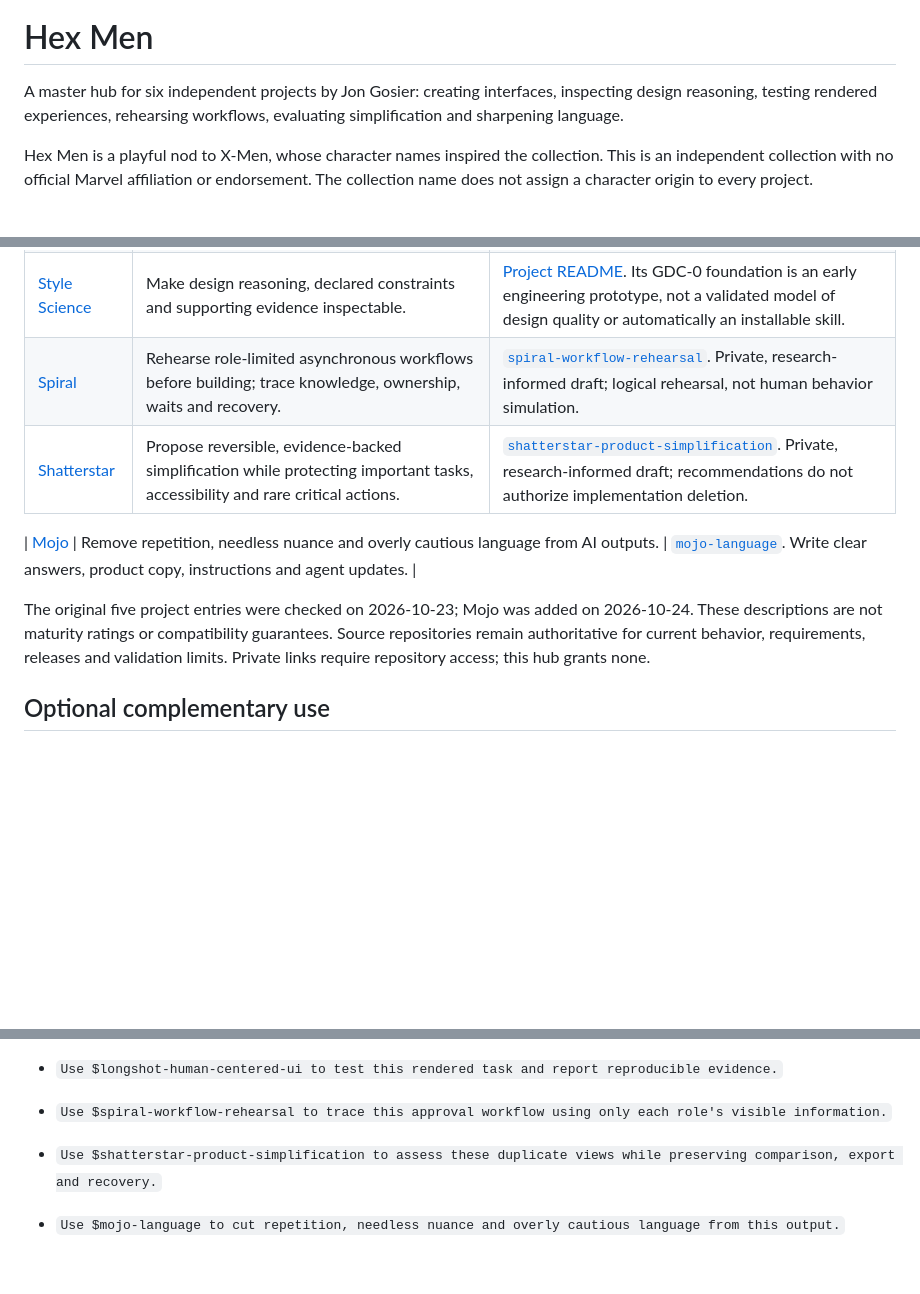
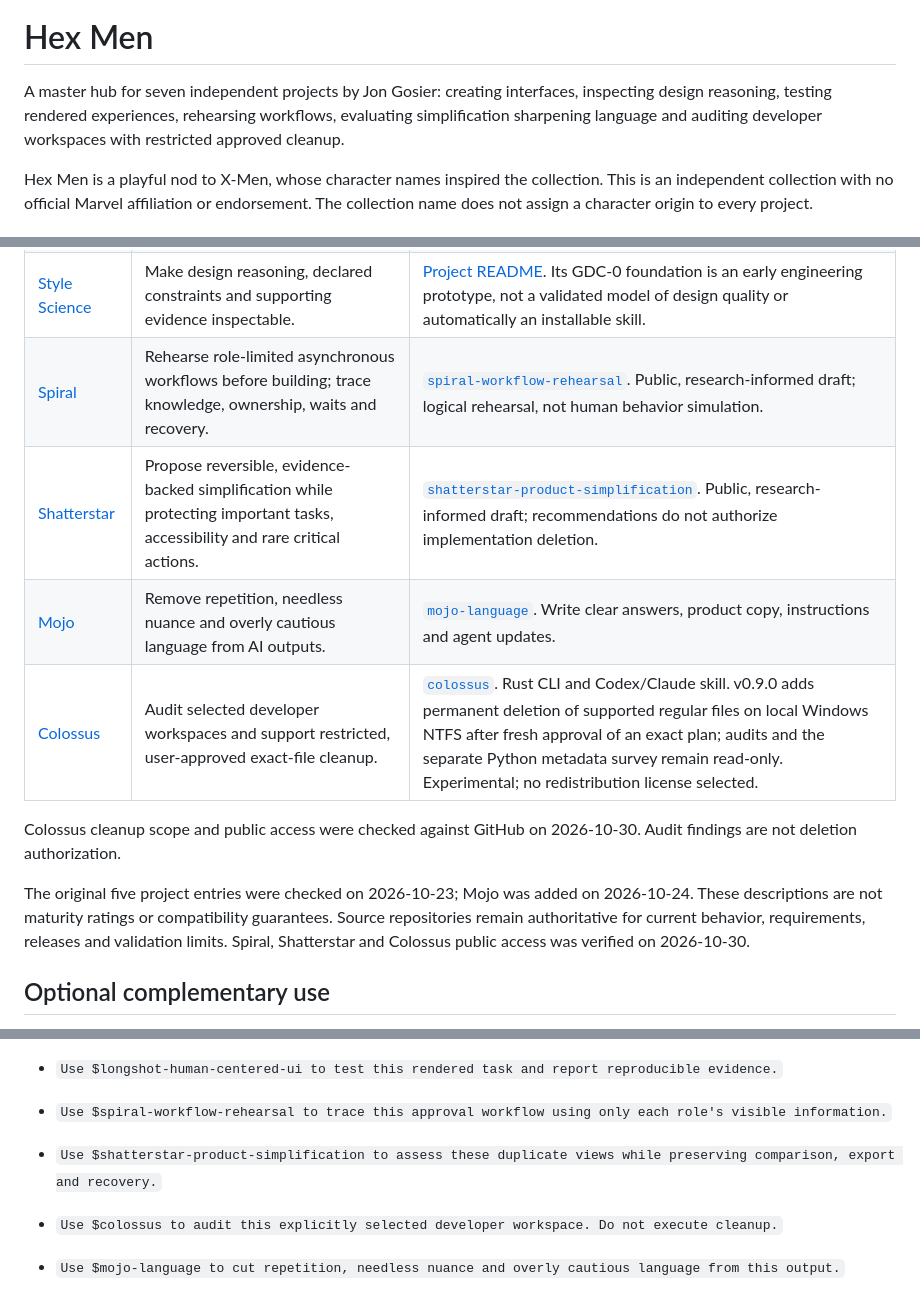
Before and after one commit to jongos/Hex-Men, a Markdown page: REFERENCE.md, 3 parts joined by grey strips. Rendered like a GitHub page; blank space fills up the shorter version.

Commit message:
docs: reconcile REFERENCE.md with Colossus approved cleanup

```diff
--- a/REFERENCE.md
+++ b/REFERENCE.md
@@ -6,7 +6,7 @@
 
 # Hex Men
 
-A master hub for six independent projects by Jon Gosier: creating interfaces, inspecting design reasoning, testing rendered experiences, rehearsing workflows, evaluating simplification and sharpening language.
+A master hub for seven independent projects by Jon Gosier: creating interfaces, inspecting design reasoning, testing rendered experiences, rehearsing workflows, evaluating simplification sharpening language and auditing developer workspaces with restricted approved cleanup.
 
 Hex Men is a playful nod to X-Men, whose character names inspired the collection. This is an independent collection with no official Marvel affiliation or endorsement. The collection name does not assign a character origin to every project.
 
@@ -17,12 +17,14 @@ Hex Men is a playful nod to X-Men, whose character names inspired the collection
 | [Dazzler](https://github.com/jongos/Dazzler) | Create and refine expressive visual interfaces through typography, color and composition; also supports visual documents and slides. | [`dazzler-frontend`](https://github.com/jongos/Dazzler/blob/main/skills/dazzler-frontend/SKILL.md). Public skill with documented installation options. |
 | [Longshot](https://github.com/jongos/Longshot) | Independently attempt tasks in rendered interfaces and return reproducible findings with replayable evidence. | [`longshot-human-centered-ui`](https://github.com/jongos/Longshot/blob/main/skills/longshot-human-centered-ui/SKILL.md). Public review skill; agent inspection does not replace human research. |
 | [Style Science](https://github.com/jongos/style-science) | Make design reasoning, declared constraints and supporting evidence inspectable. | [Project README](https://github.com/jongos/style-science/blob/main/README.md). Its GDC-0 foundation is an early engineering prototype, not a validated model of design quality or automatically an installable skill. |
-| [Spiral](https://github.com/jongos/Spiral) | Rehearse role-limited asynchronous workflows before building; trace knowledge, ownership, waits and recovery. | [`spiral-workflow-rehearsal`](https://github.com/jongos/Spiral/blob/main/skills/spiral-workflow-rehearsal/SKILL.md). Private, research-informed draft; logical rehearsal, not human behavior simulation. |
-| [Shatterstar](https://github.com/jongos/Shatterstar) | Propose reversible, evidence-backed simplification while protecting important tasks, accessibility and rare critical actions. | [`shatterstar-product-simplification`](https://github.com/jongos/Shatterstar/blob/main/skills/shatterstar-product-simplification/SKILL.md). Private, research-informed draft; recommendations do not authorize implementation deletion. |
+| [Spiral](https://github.com/jongos/Spiral) | Rehearse role-limited asynchronous workflows before building; trace knowledge, ownership, waits and recovery. | [`spiral-workflow-rehearsal`](https://github.com/jongos/Spiral/blob/main/skills/spiral-workflow-rehearsal/SKILL.md). Public, research-informed draft; logical rehearsal, not human behavior simulation. |
+| [Shatterstar](https://github.com/jongos/Shatterstar) | Propose reversible, evidence-backed simplification while protecting important tasks, accessibility and rare critical actions. | [`shatterstar-product-simplification`](https://github.com/jongos/Shatterstar/blob/main/skills/shatterstar-product-simplification/SKILL.md). Public, research-informed draft; recommendations do not authorize implementation deletion. |
+| [Mojo](https://github.com/jongos/Mojo) | Remove repetition, needless nuance and overly cautious language from AI outputs. | [`mojo-language`](https://github.com/jongos/Mojo/blob/main/skills/mojo-language/SKILL.md). Write clear answers, product copy, instructions and agent updates. |
+| [Colossus](https://github.com/jongos/Colossus) | Audit selected developer workspaces and support restricted, user-approved exact-file cleanup. | [`colossus`](https://github.com/jongos/Colossus/blob/main/skills/colossus/SKILL.md). Rust CLI and Codex/Claude skill. v0.9.0 adds permanent deletion of supported regular files on local Windows NTFS after fresh approval of an exact plan; audits and the separate Python metadata survey remain read-only. Experimental; no redistribution license selected. |
 
-| [Mojo](https://github.com/jongos/Mojo) | Remove repetition, needless nuance and overly cautious language from AI outputs. | [`mojo-language`](https://github.com/jongos/Mojo/blob/main/skills/mojo-language/SKILL.md). Write clear answers, product copy, instructions and agent updates. |
+Colossus cleanup scope and public access were checked against GitHub on 2026-10-30. Audit findings are not deletion authorization.
 
-The original five project entries were checked on 2026-10-23; Mojo was added on 2026-10-24. These descriptions are not maturity ratings or compatibility guarantees. Source repositories remain authoritative for current behavior, requirements, releases and validation limits. Private links require repository access; this hub grants none.
+The original five project entries were checked on 2026-10-23; Mojo was added on 2026-10-24. These descriptions are not maturity ratings or compatibility guarantees. Source repositories remain authoritative for current behavior, requirements, releases and validation limits. Spiral, Shatterstar and Colossus public access was verified on 2026-10-30.
 
 ## Optional complementary use
 
@@ -37,6 +39,8 @@ After making a skill available in a compatible host, example requests are:
 - `Use $spiral-workflow-rehearsal to trace this approval workflow using only each role's visible information.`
 - `Use $shatterstar-product-simplification to assess these duplicate views while preserving comparison, export and recovery.`
 
+- `Use $colossus to audit this explicitly selected developer workspace. Do not execute cleanup.`
+
 - `Use $mojo-language to cut repetition, needless nuance and overly cautious language from this output.`
 
 For Style Science, begin with its README and integration documentation. There is no collection-wide skill identifier, universal installer or implied permission to change an application, run experiments or send external messages.
```
Also changed, not shown: other parts of REFERENCE.md (+3 -3 lines).
